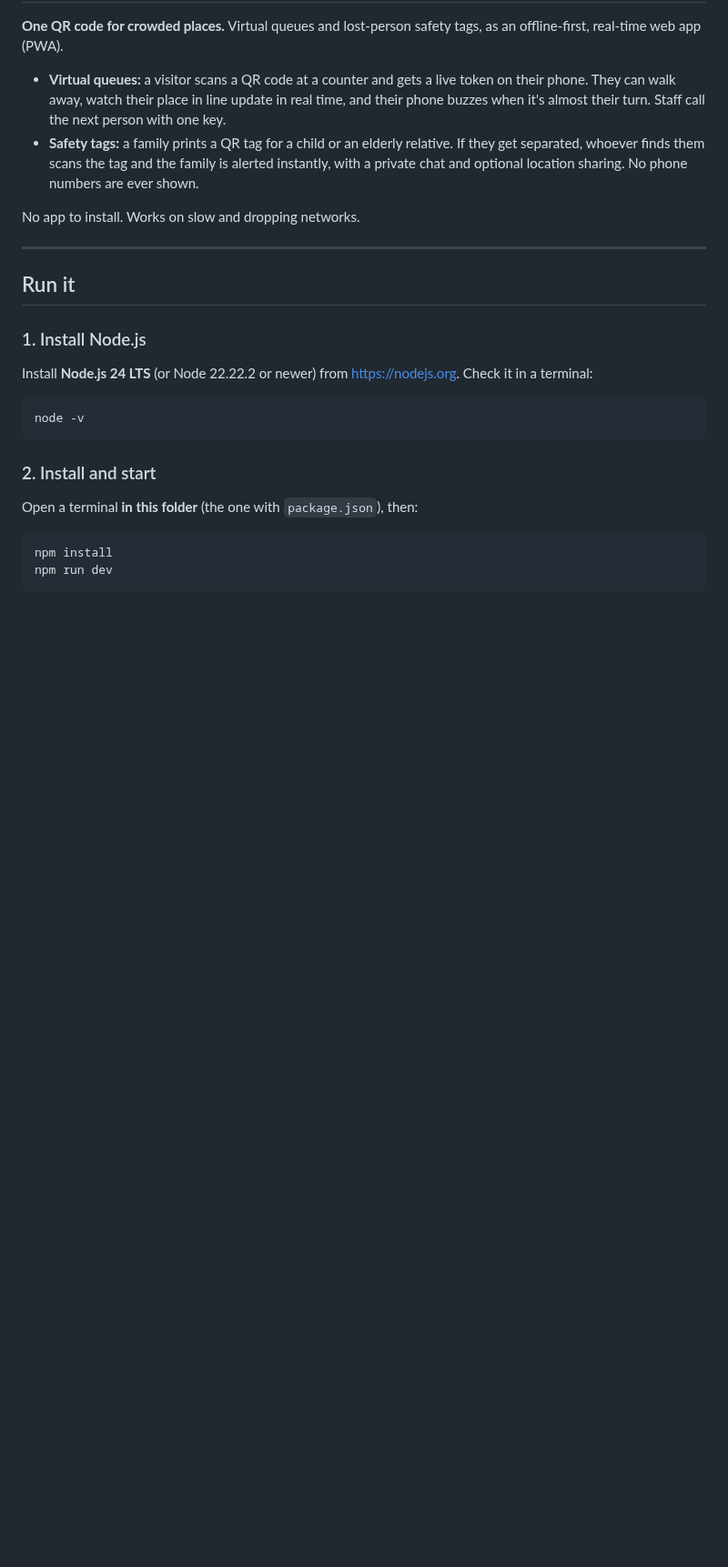
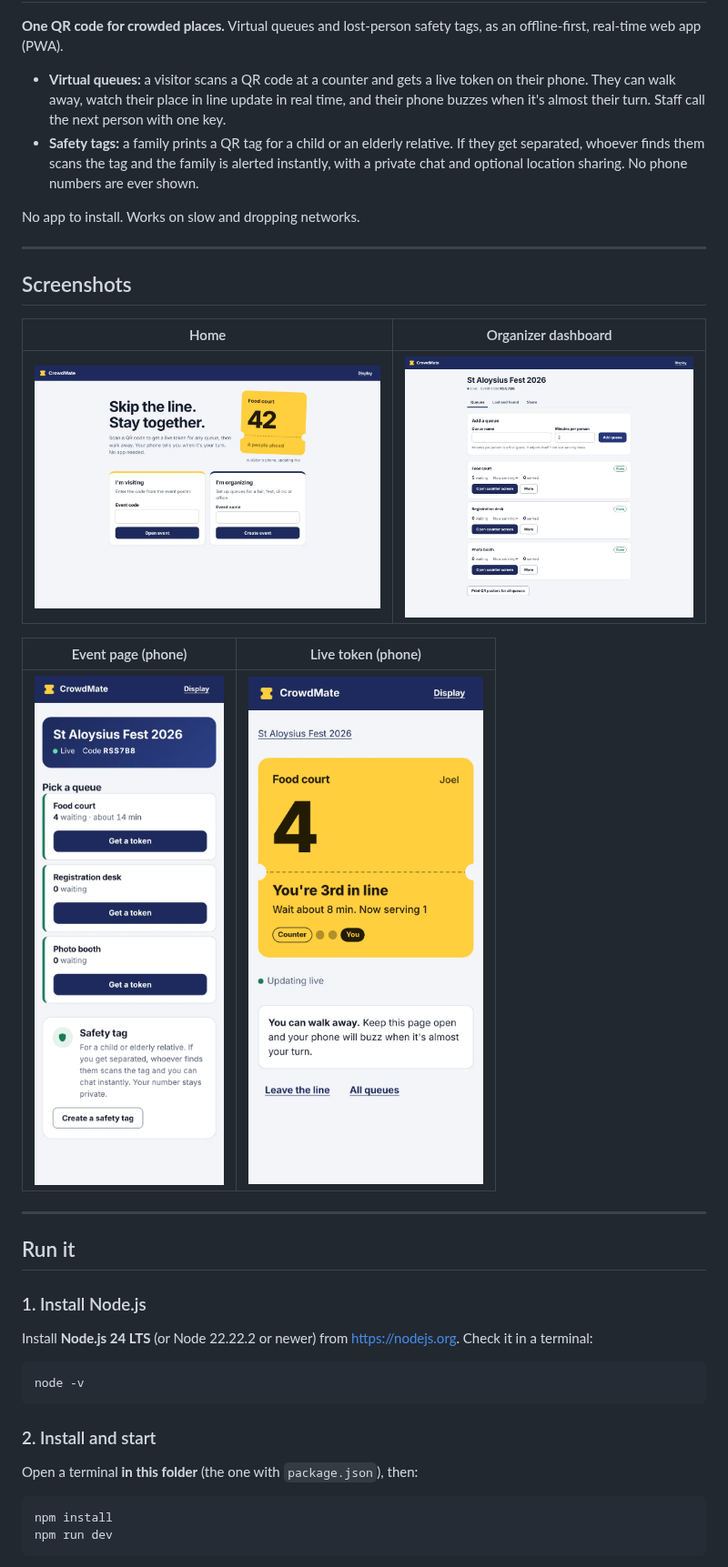
Before and after one commit to SiddharthBhat120/CrowdMate, a Markdown page: README.md, the part around the change. Shown at 91% size. GitHub-like rendering; pictures changed too: screenshots/event.png (added), screenshots/home.png (added), screenshots/organizer.png (added); blank space fills up the shorter version.

Commit message:
Add screenshots to README
Co-Authored-By: Claude Sonnet 5.5 <noreply@anthropic.com>
Claude-Session: https://claude.ai/code/session_01G89jpas7S7wKUjdztgEryV

```diff
--- a/README.md
+++ b/README.md
@@ -6,6 +6,18 @@
 - **Safety tags:** a family prints a QR tag for a child or an elderly relative. If they get separated, whoever finds them scans the tag and the family is alerted instantly, with a private chat and optional location sharing. No phone numbers are ever shown.
 
 No app to install. Works on slow and dropping networks.
+
+---
+
+## Screenshots
+
+| Home | Organizer dashboard |
+|---|---|
+| ![Home](screenshots/home.png) | ![Organizer dashboard](screenshots/organizer.png) |
+
+| Event page (phone) | Live token (phone) |
+|---|---|
+| <img src="screenshots/event.png" width="300" alt="Event page on a phone"> | <img src="screenshots/ticket.png" width="300" alt="Live token on a phone"> |
 
 ---
 
```
